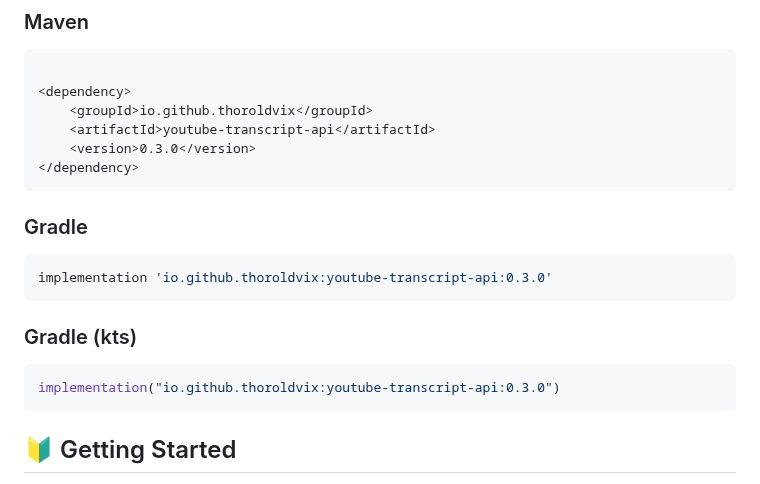
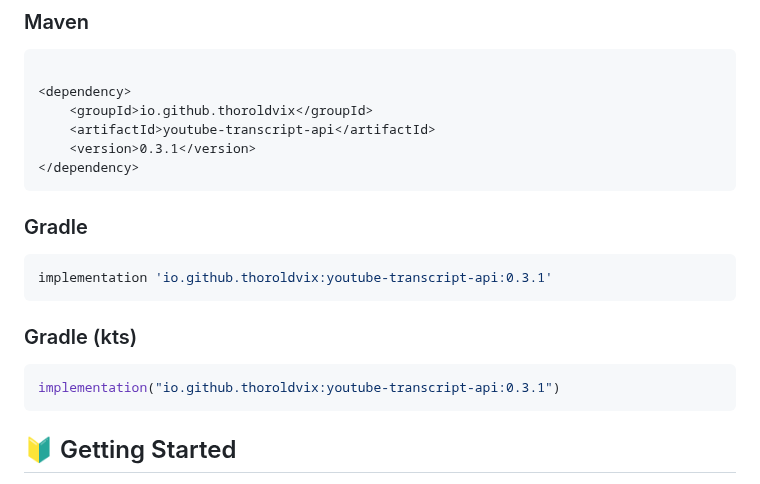
Before and after one commit to Thoroldvix/youtube-transcript-api, a Markdown page: README.md, the part around the change. Rendered like a GitHub page.

Commit message:
docs: update README.md

````diff
--- a/README.md
+++ b/README.md
@@ -43,20 +43,20 @@ Inspired by [Python library](https://github.com/jdepoix/youtube-transcript-api).
 <dependency>
     <groupId>io.github.thoroldvix</groupId>
     <artifactId>youtube-transcript-api</artifactId>
-    <version>0.3.0</version>
+    <version>0.3.1</version>
 </dependency>
 ```
 
 ### Gradle
 
 ```groovy
-implementation 'io.github.thoroldvix:youtube-transcript-api:0.3.0'
+implementation 'io.github.thoroldvix:youtube-transcript-api:0.3.1'
 ```
 
 ### Gradle (kts)
 
 ```kotlin
-implementation("io.github.thoroldvix:youtube-transcript-api:0.3.0")
+implementation("io.github.thoroldvix:youtube-transcript-api:0.3.1")
 ```
 
 ## 🔰 Getting Started
````
